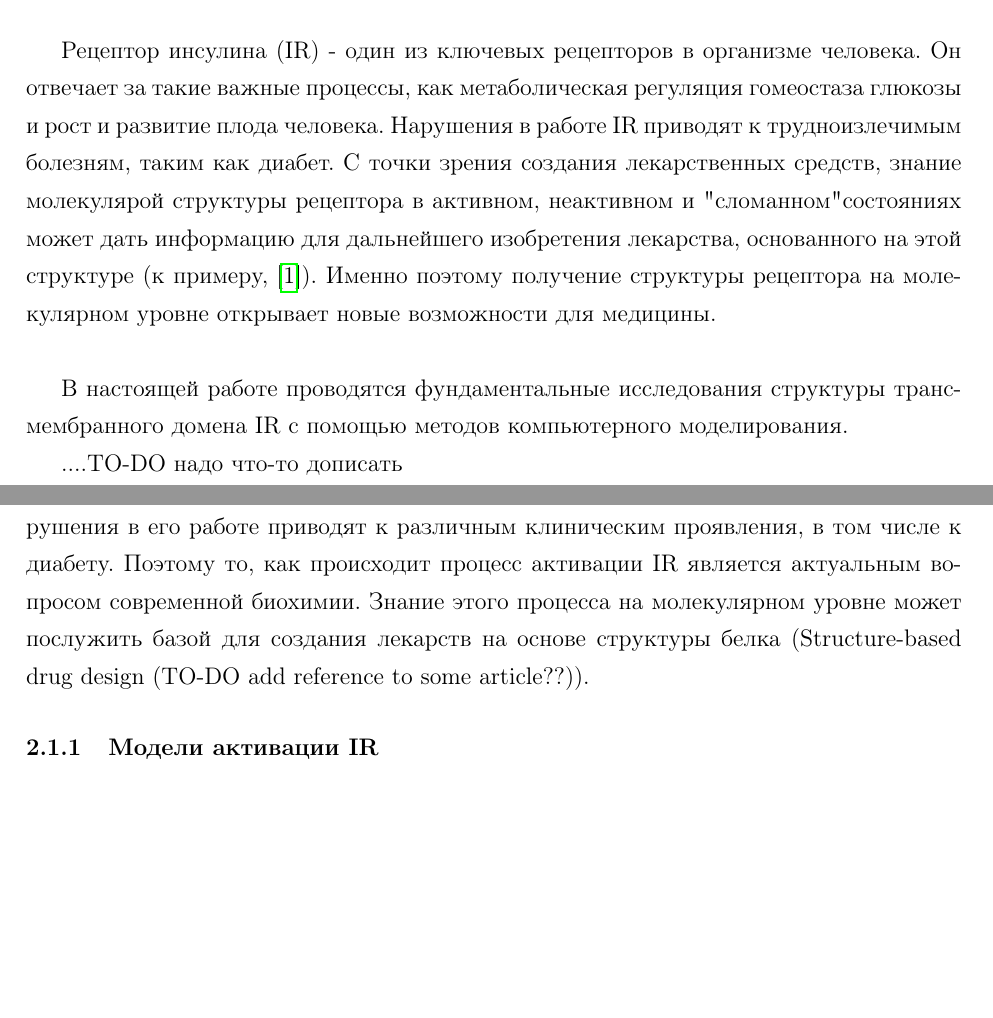
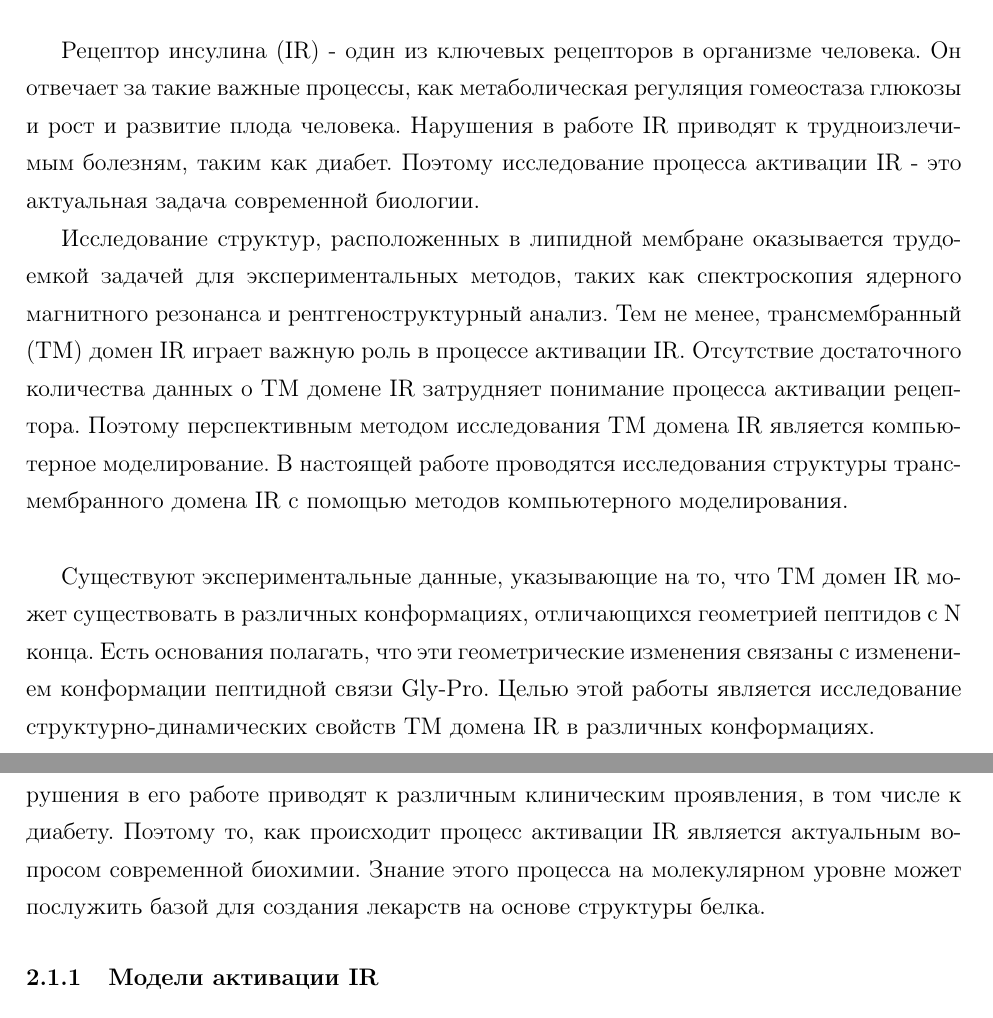
Before and after one commit to teadrunkage/BAdiploma, a LaTeX thesis (diploma.tex): two parts of pages 4 and 6 of 26 before the commit and two parts of pages 4 and 6 of 25 after it, joined at a grey line, cut so that both start at the same text, the shorter picture padded with empty space. Compiled offline with pdfLaTeX; the source files are stored in an older character set and shown here as Unicode.

Commit message:
Changed introduction

```diff
--- a/diploma.tex
+++ b/diploma.tex
@@ -84,14 +84,11 @@
 	Методы компьютероного моделирования находят применение как в процессе создания новых материалов, так и в процессе исследования биологических систем (так называемая  "сухая биология"). Численное моделирование, работая в совокупности с экспериментальными методами, способно значительно ускорить и удешевить исследование. Структурно-динамическая информация, полученная численно, ложится в основу эксперимента, снижая затраты на поиск необходимых структур. \\
 
 
-	Рецептор инсулина (IR) - один из ключевых рецепторов в организме человека. Он отвечает за такие важные процессы, как метаболическая регуляция гомеостаза глюкозы и рост и развитие плода человека. Нарушения в работе IR приводят к трудноизлечимым болезням, таким как диабет.
-	С точки зрения создания лекарственных средств, знание молекулярой структуры рецептора в активном, неактивном и "сломанном" состояниях может дать информацию для дальнейшего изобретения лекарства, основанного на этой структуре (к примеру, \cite{drug-design}). Именно поэтому получение структуры рецептора на молекулярном уровне открывает новые возможности для медицины. \\
+	Рецептор инсулина (IR) - один из ключевых рецепторов в организме человека. Он отвечает за такие важные процессы, как метаболическая регуляция гомеостаза глюкозы и рост и развитие плода человека. Нарушения в работе IR приводят к трудноизлечимым болезням, таким как диабет. Поэтому исследование процесса активации IR - это актуальная задача современной биологии.
 
+	Исследование структур, расположенных в липидной мембране оказывается трудоемкой задачей для экспериментальных методов, таких как спектроскопия ядерного магнитного резонанса и рентгеноструктурный анализ. Тем не менее, трансмембранный (ТМ) домен IR играет важную роль в процессе активации IR. Отсутствие достаточного количества данных о ТМ домене IR затрудняет понимание процесса активации рецептора. Поэтому перспективным методом исследования ТМ домена IR является компьютерное моделирование. В настоящей работе проводятся исследования структуры трансмембранного домена IR с помощью методов компьютерного моделирования.  \\
 
-
-	 В настоящей работе проводятся фундаментальные исследования структуры трансмембранного домена IR с помощью методов компьютерного моделирования.
-
-	 ....TO-DO надо что-то дописать
+	Существуют экспериментальные данные, указывающие на то, что ТМ домен IR может существовать в различных конформациях, отличающихся геометрией пептидов с N конца. Есть основания полагать, что эти геометрические изменения связаны с изменением конформации пептидной связи Gly-Pro. Целью этой работы является исследование структурно-динамических свойств ТМ домена IR в различных конформациях.
 
 
 
@@ -125,7 +122,7 @@
 
 Это справедливо для одной из изоформ IR. В организме человека рецептор инсулина существует в двух изоформах: IR-A и IR-B. Они различаются по афинности к IGF-I и IGF-II. Так, установлено, что IR-A отвечает за внутриутробный рост и развитие, а IR-B отвечает за метаболическую регуляцию \cite{isophorms}. В контексте данной работы нас интересует активация IR инсулином, поэтому мы опускаем рассмотрение IR-A.\\
 
-Поскольку рецептор отвечает за столь важные процессы в организме человека, нарушения в его работе приводят к различным клиническим проявления, в том числе к диабету. Поэтому то, как происходит процесс активации IR является актуальным вопросом современной биохимии. Знание этого процесса на молекулярном уровне может послужить базой для создания лекарств на основе структуры белка (Structure-based drug design (TO-DO add reference to some article??)).
+Поскольку рецептор отвечает за столь важные процессы в организме человека, нарушения в его работе приводят к различным клиническим проявления, в том числе к диабету. Поэтому то, как происходит процесс активации IR является актуальным вопросом современной биохимии. Знание этого процесса на молекулярном уровне может послужить базой для создания лекарств на основе структуры белка.
 
 \subsubsection{Модели активации IR}
 
```
Also changed, not shown: activation.jpg, diploma.tex (8 more changed lines), 4 other files.
